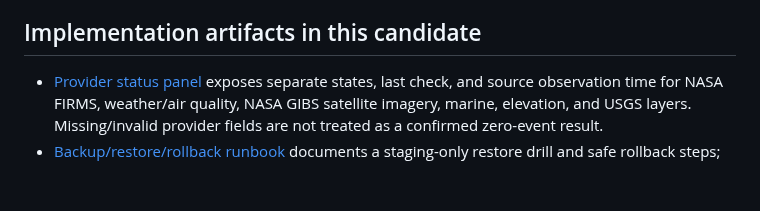
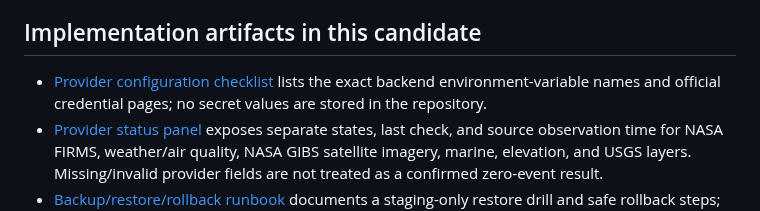
Before and after one commit to Nexora88/nova-forest-ai, a Markdown page: docs/RELEASE_READINESS_ACCEPTANCE_PLAN.md, the part around the change. Drawn GitHub-style; blank space fills up the shorter version.

Commit message:
Link exact provider configuration requirements

```diff
--- a/docs/RELEASE_READINESS_ACCEPTANCE_PLAN.md
+++ b/docs/RELEASE_READINESS_ACCEPTANCE_PLAN.md
@@ -79,6 +79,7 @@
 
 ## Implementation artifacts in this candidate
 
+- [Provider configuration checklist](PROVIDER_CONFIGURATION.md) lists the exact backend environment-variable names and official credential pages; no secret values are stored in the repository.
 - [Provider status panel](../js/provider-status.js) exposes separate states, last check, and source observation time for NASA FIRMS, weather/air quality, NASA GIBS satellite imagery, marine, elevation, and USGS layers. Missing/invalid provider fields are not treated as a confirmed zero-event result.
 - [Backup/restore/rollback runbook](OPERATIONS_BACKUP_RESTORE_ROLLBACK.md) documents a staging-only restore drill and safe rollback steps; these are procedures, not evidence that a real restore has passed.
 - [Physical Android test record](ANDROID_REAL_DEVICE_TEST_REPORT.md) lists device-specific background, reconnect, reopen, offline, and mobile map cases. It remains NOT RUN until a real device tester records results.
```
